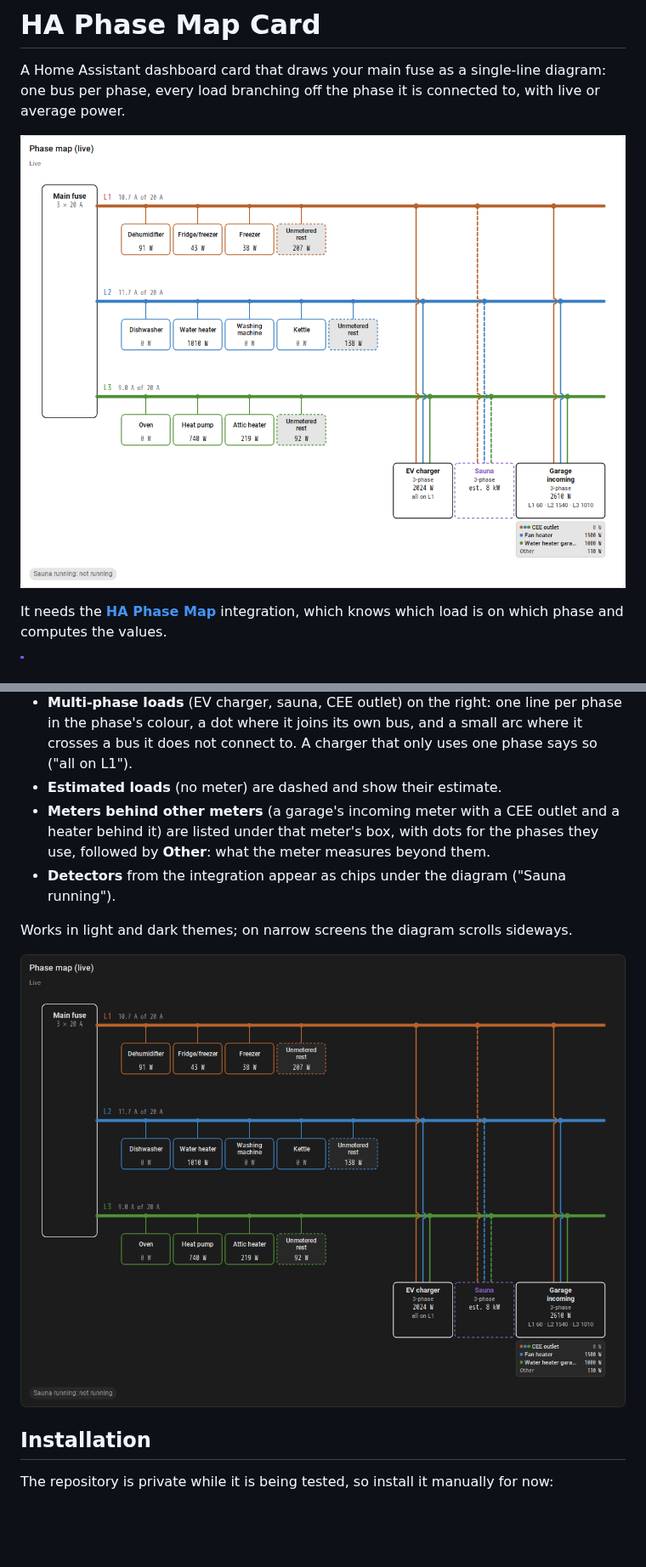
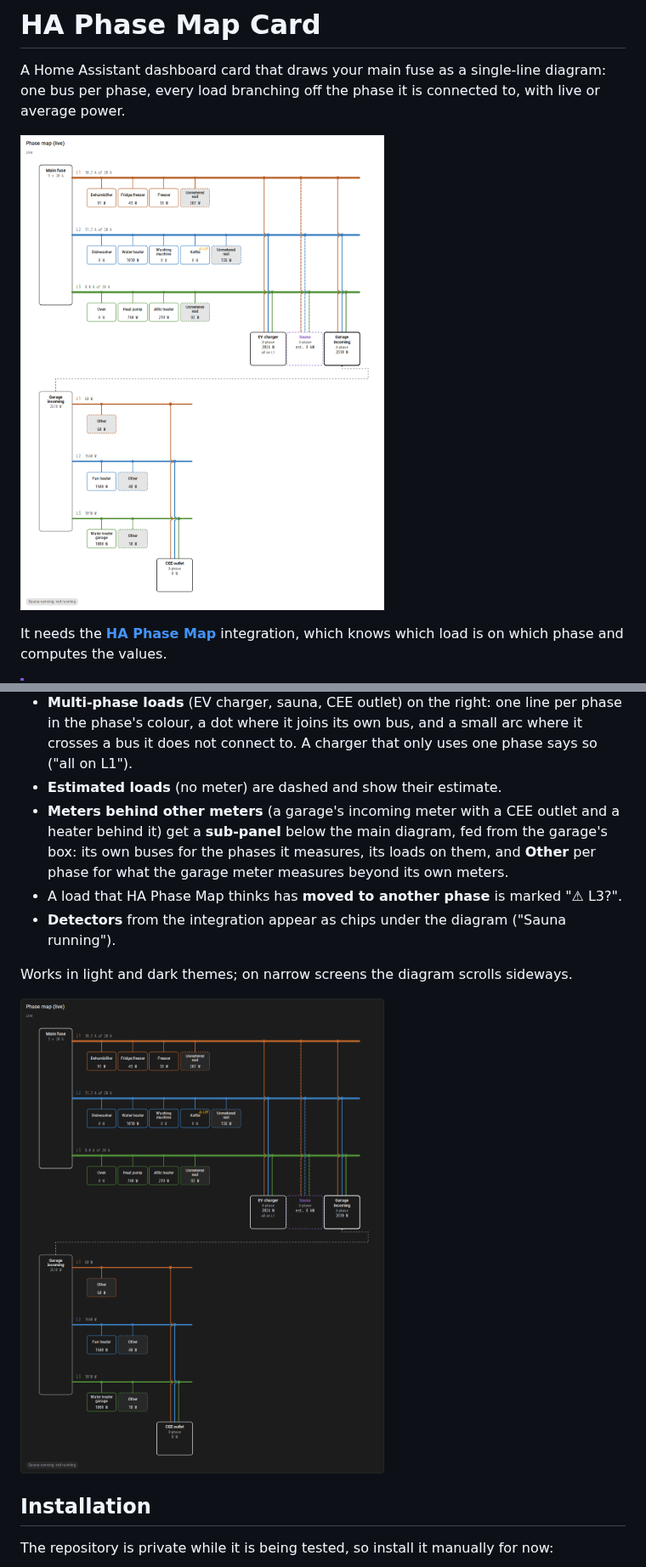
Before and after one commit to JanJoh/ha-phase-map-card, a Markdown page: README.md, 2 parts joined by grey strips. Shown at 85% size. Rendered like a GitHub page; pictures changed too: images/card-dark.png, images/card-light.png; blank space fills up the shorter version.

```diff
--- a/README.md
+++ b/README.md
@@ -27,8 +27,10 @@ knows which load is on which phase and computes the values.
   does not connect to. A charger that only uses one phase says so ("all on L1").
 - **Estimated loads** (no meter) are dashed and show their estimate.
 - **Meters behind other meters** (a garage's incoming meter with a CEE outlet and a heater
-  behind it) are listed under that meter's box, with dots for the phases they use, followed
-  by **Other**: what the meter measures beyond them.
+  behind it) get a **sub-panel** below the main diagram, fed from the garage's box: its own
+  buses for the phases it measures, its loads on them, and **Other** per phase for what the
+  garage meter measures beyond its own meters.
+- A load that HA Phase Map thinks has **moved to another phase** is marked "⚠ L3?".
 - **Detectors** from the integration appear as chips under the diagram ("Sauna running").
 
 Works in light and dark themes; on narrow screens the diagram scrolls sideways.
```
Also changed, not shown: CHANGELOG.md (+10 -0 lines), 1 other file.
